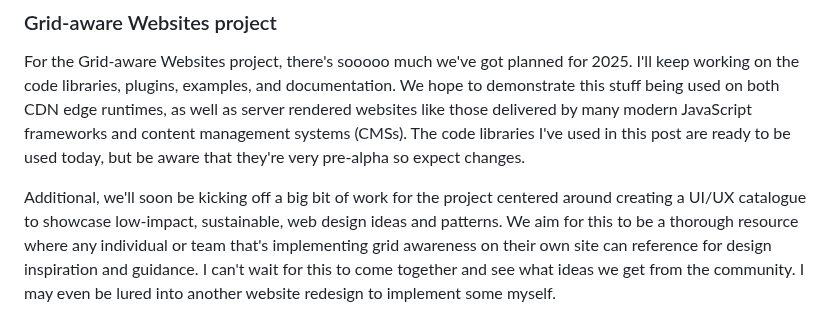
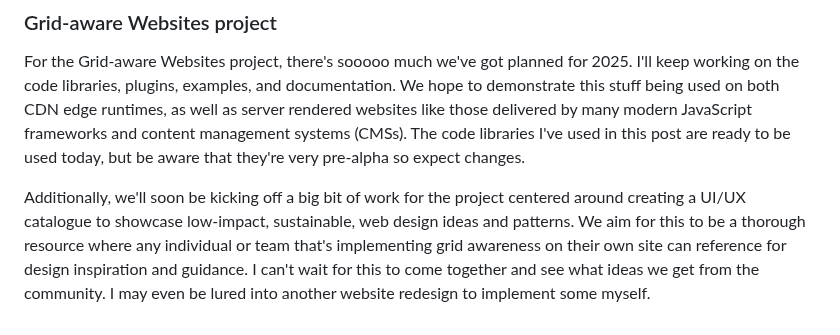
Before and after one commit to fershad/fershad.com, a Markdown page: src/writing/making-this-website-grid-aware.md, the part around the change. Drawn GitHub-style.

Commit message:
fix typos

```diff
--- a/src/writing/making-this-website-grid-aware.md
+++ b/src/writing/making-this-website-grid-aware.md
@@ -232,4 +232,4 @@ For this website, I'll probably take a bit of time and see if I can speed up the
 
 For the Grid-aware Websites project, there's sooooo much we've got planned for 2025. I'll keep working on the code libraries, plugins, examples, and documentation. We hope to demonstrate this stuff being used on both CDN edge runtimes,  as well as server rendered websites like those delivered by many modern JavaScript frameworks and content management systems (CMSs). The code libraries I've used in this post are ready to be used today, but be aware that they're very pre-alpha so expect changes.
 
-Additional, we'll soon be kicking off a big bit of work for the project centered around creating a UI/UX catalogue to showcase low-impact, sustainable, web design ideas and patterns. We aim for this to be a thorough resource where any individual or team that's implementing grid awareness on their own site can reference for design inspiration and guidance. I can't wait for this to come together and see what ideas we get from the community. I may even be lured into another website redesign to implement some myself.
+Additionally, we'll soon be kicking off a big bit of work for the project centered around creating a UI/UX catalogue to showcase low-impact, sustainable, web design ideas and patterns. We aim for this to be a thorough resource where any individual or team that's implementing grid awareness on their own site can reference for design inspiration and guidance. I can't wait for this to come together and see what ideas we get from the community. I may even be lured into another website redesign to implement some myself.
```
